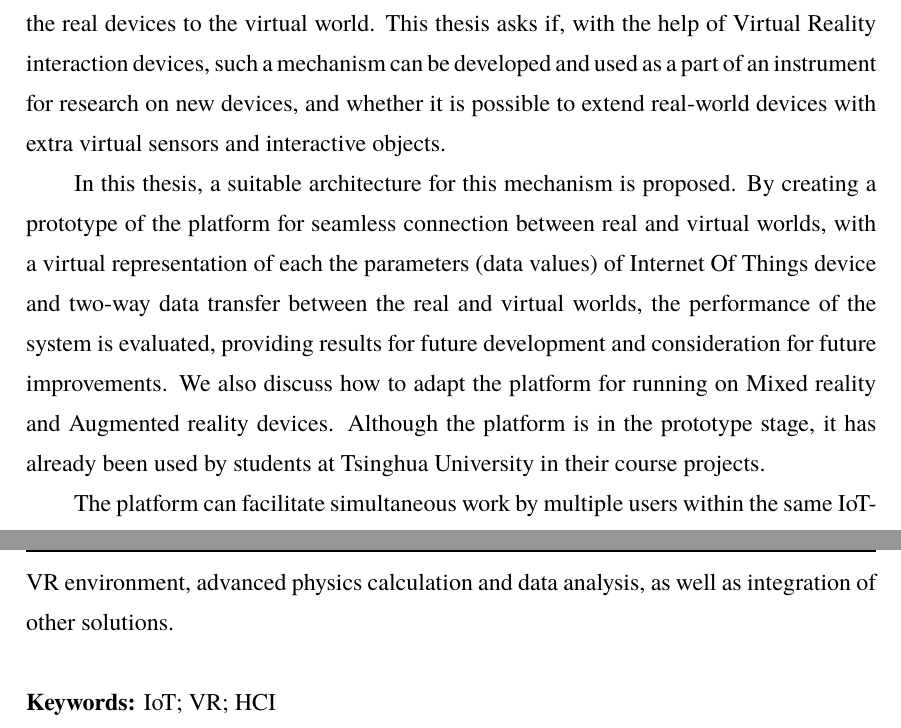
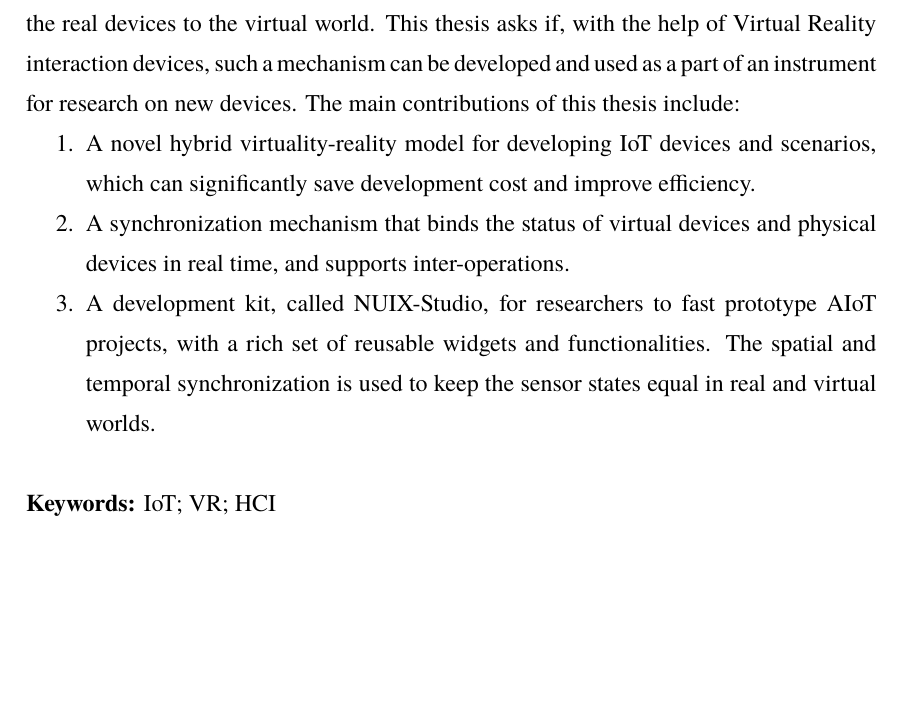
Before and after one commit to FedorIvachev/Real-virtual-world-connection-interface-for-research-in-IoT-environment, a LaTeX thesis (Real-virtual world connection interface for research in IoT environment/thuthesis-example.tex, which reads Real-virtual world connection interface for research in IoT environment/data/abstract.tex, Real-virtual world connection interface for research in IoT environment/thusetup.tex): two parts of pages 10 and 11 of 76 before the commit and part of page 10 of 74 after it, the two joined at a grey line, cut so that both start at the same text, the shorter picture padded with empty space. Compiled offline with XeLaTeX; a missing font is replaced by an installed copy or a similar font.

Commit message:
Updates from Overleaf

```diff
--- a/Real-virtual world connection interface for research in IoT environment/data/abstract.tex
+++ b/Real-virtual world connection interface for research in IoT environment/data/abstract.tex
@@ -26,11 +29,13 @@
 
   In the meantime, Virtual Reality has recently seen rapid development, and with the newer technique of hands recognition, as well as the evolution of Virtual Reality Headsets, it has proven itself as a great instrument not only for gaming purposes but for healthcare, education, and science.
 
-  The author proposes a synchronization mechanism that keeps real and virtual devices up-to-date, according to actions and events in the virtual world and applying actions from the real devices to the virtual world. This thesis asks if, with the help of Virtual Reality interaction devices, such a mechanism can be developed and used as a part of an instrument for research on new devices, and whether it is possible to extend real-world devices with extra virtual sensors and interactive objects.
+  The author proposes a synchronization mechanism that keeps real and virtual devices up-to-date, according to actions and events in the virtual world and applying actions from the real devices to the virtual world. This thesis asks if, with the help of Virtual Reality interaction devices, such a mechanism can be developed and used as a part of an instrument for research on new devices. The main contributions of this thesis include:
 
-  In this thesis, a suitable architecture for this mechanism is proposed. By creating a prototype of the platform for seamless connection between real and virtual worlds, with a virtual representation of each the parameters (data values) of Internet Of Things device and two-way data transfer between the real and virtual worlds, the performance of the system is evaluated, providing results for future development and consideration for future improvements. We also discuss how to adapt the platform for running on Mixed reality and Augmented reality devices. Although the platform is in the prototype stage, it has already been used by students at Tsinghua University in their course projects.
-
-  The platform can facilitate simultaneous work by multiple users within the same IoT-VR environment, advanced physics calculation and data analysis, as well as integration of other solutions.
+  \begin{enumerate}
+      \item A novel hybrid virtuality-reality model for developing IoT devices and scenarios, which can significantly save development cost and improve efficiency.
+      \item A synchronization mechanism that binds the status of virtual devices and physical devices in real time, and supports inter-operations.
+      \item A development kit, called NUIX-Studio, for researchers to fast prototype AIoT projects, with a rich set of reusable widgets and functionalities. The spatial and temporal synchronization is used to keep the sensor states equal in real and virtual worlds.
+  \end{enumerate}
 
   % Use comma as seperator when inputting
   \thusetup{
--- a/Real-virtual world connection interface for research in IoT environment/thusetup.tex
+++ b/Real-virtual world connection interface for research in IoT environment/thusetup.tex
@@ -18,8 +18,8 @@
   % 标题
   %   可使用“\\”命令手动控制换行
   %
-  title  = {针对于物联网环境研究之下的真实-虚拟世界连接界面},
-  title* = {Real-virtual world connection interface for research in IoT environment},
+  title  = {虚实融合的智能空间交互研究平台},
+  title* = {Interaction Research Platform for Smart Space Based on Virtuality-Reality Hybrid Model},
   %
   % 学位
   %   1. 学术型
```
Also changed, not shown: Real-virtual world connection interface for research in IoT environment/data/chap08.tex (+4 -2 lines), Real-virtual world connection interface for research in IoT environment/data/abstract.tex (9 more changed lines).
